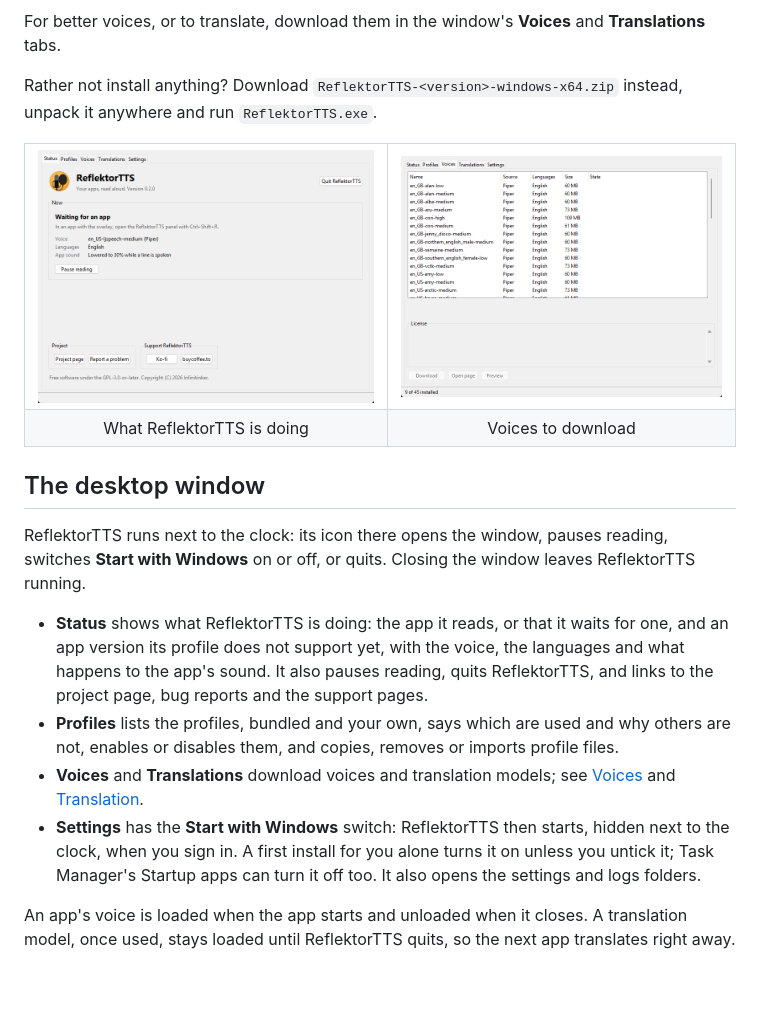
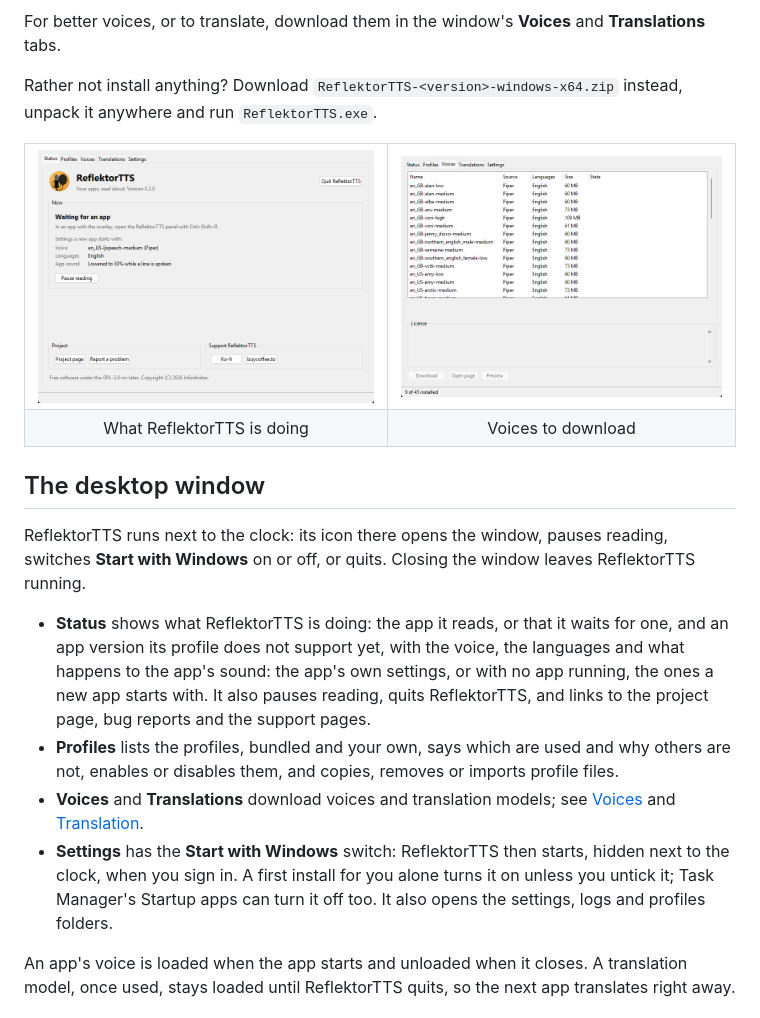
Before and after one commit to Infinitinker/ReflektorTTS, a Markdown page: README.md, the part around the change. GitHub-like rendering; pictures changed too: docs/images/status.png; blank space fills up the shorter version.

```diff
--- a/README.md
+++ b/README.md
@@ -69,10 +69,10 @@ Rather not install anything? Download `ReflektorTTS-<version>-windows-x64.zip` i
 
 ReflektorTTS runs next to the clock: its icon there opens the window, pauses reading, switches **Start with Windows** on or off, or quits. Closing the window leaves ReflektorTTS running.
 
-- **Status** shows what ReflektorTTS is doing: the app it reads, or that it waits for one, and an app version its profile does not support yet, with the voice, the languages and what happens to the app's sound. It also pauses reading, quits ReflektorTTS, and links to the project page, bug reports and the support pages.
+- **Status** shows what ReflektorTTS is doing: the app it reads, or that it waits for one, and an app version its profile does not support yet, with the voice, the languages and what happens to the app's sound: the app's own settings, or with no app running, the ones a new app starts with. It also pauses reading, quits ReflektorTTS, and links to the project page, bug reports and the support pages.
 - **Profiles** lists the profiles, bundled and your own, says which are used and why others are not, enables or disables them, and copies, removes or imports profile files.
 - **Voices** and **Translations** download voices and translation models; see [Voices](#voices) and [Translation](#translation).
-- **Settings** has the **Start with Windows** switch: ReflektorTTS then starts, hidden next to the clock, when you sign in. A first install for you alone turns it on unless you untick it; Task Manager's Startup apps can turn it off too. It also opens the settings and logs folders.
+- **Settings** has the **Start with Windows** switch: ReflektorTTS then starts, hidden next to the clock, when you sign in. A first install for you alone turns it on unless you untick it; Task Manager's Startup apps can turn it off too. It also opens the settings, logs and profiles folders.
 
 An app's voice is loaded when the app starts and unloaded when it closes. A translation model, once used, stays loaded until ReflektorTTS quits, so the next app translates right away.
 
```
Also changed, not shown: docs/api.md (+1 -1 lines), 8 other files.
